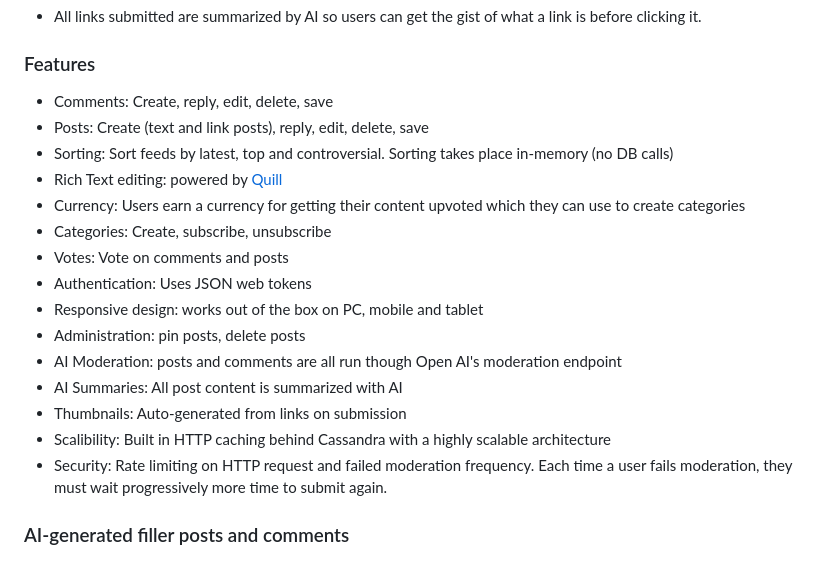
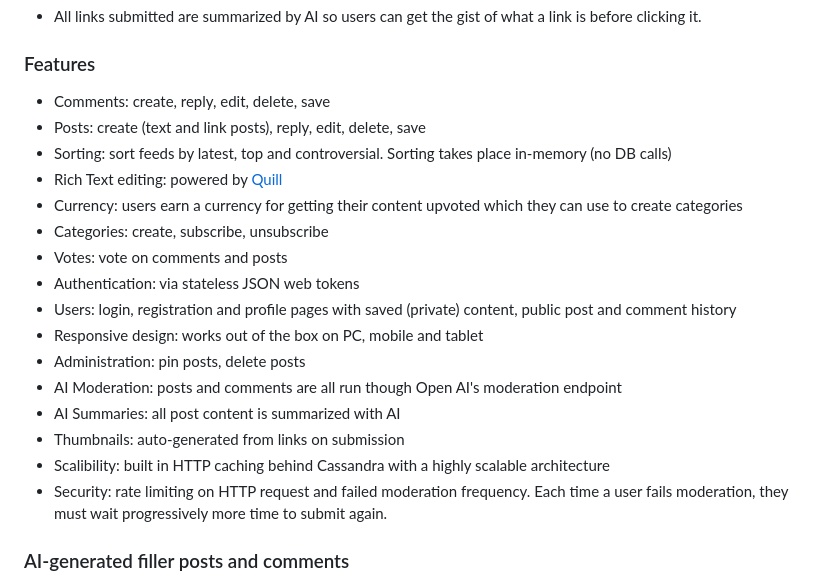
Before and after one commit to ErebusAZ/Azodu, a Markdown page: README.md, the part around the change. GitHub-like rendering.

```diff
--- a/README.md
+++ b/README.md
@@ -27,21 +27,22 @@ Cassandra excels in handling large volumes of data across multiple data centers
 * All links submitted are summarized by AI so users can get the gist of what a link is before clicking it.
 
 ### Features
-* Comments: Create, reply, edit, delete, save
-* Posts: Create (text and link posts), reply, edit, delete, save
-* Sorting: Sort feeds by latest, top and controversial. Sorting takes place in-memory (no DB calls)
+* Comments: create, reply, edit, delete, save
+* Posts: create (text and link posts), reply, edit, delete, save
+* Sorting: sort feeds by latest, top and controversial. Sorting takes place in-memory (no DB calls)
 * Rich Text editing: powered by [Quill](https://quilljs.com/)
-* Currency: Users earn a currency for getting their content upvoted which they can use to create categories
-* Categories: Create, subscribe, unsubscribe
-* Votes: Vote on comments and posts
-* Authentication: Uses JSON web tokens
+* Currency: users earn a currency for getting their content upvoted which they can use to create categories
+* Categories: create, subscribe, unsubscribe
+* Votes: vote on comments and posts
+* Authentication: via stateless JSON web tokens
+* Users: login, registration and profile pages with saved (private) content, public post and comment history
 * Responsive design: works out of the box on PC, mobile and tablet
 * Administration: pin posts, delete posts
 * AI Moderation: posts and comments are all run though Open AI's moderation endpoint
-* AI Summaries: All post content is summarized with AI
-* Thumbnails: Auto-generated from links on submission
-* Scalibility: Built in HTTP caching behind Cassandra with a highly scalable architecture
-* Security: Rate limiting on HTTP request and failed moderation frequency. Each time a user fails moderation, they must wait progressively more time to submit again.
+* AI Summaries: all post content is summarized with AI
+* Thumbnails: auto-generated from links on submission
+* Scalibility: built in HTTP caching behind Cassandra with a highly scalable architecture
+* Security: rate limiting on HTTP request and failed moderation frequency. Each time a user fails moderation, they must wait progressively more time to submit again.
 
 ### AI-generated filler posts and comments
 
```
